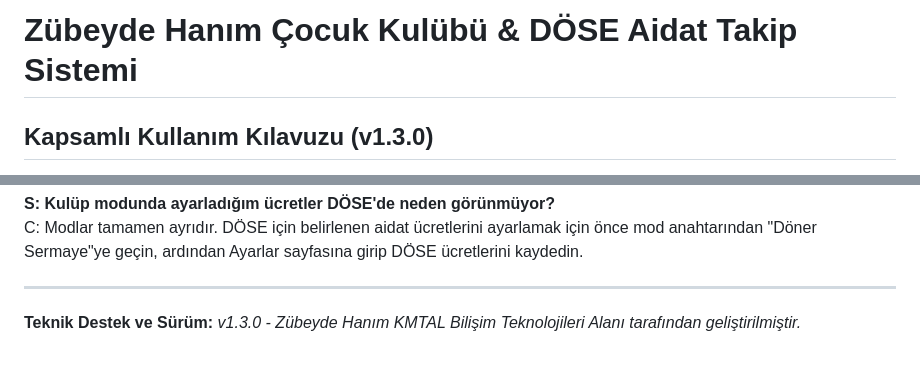
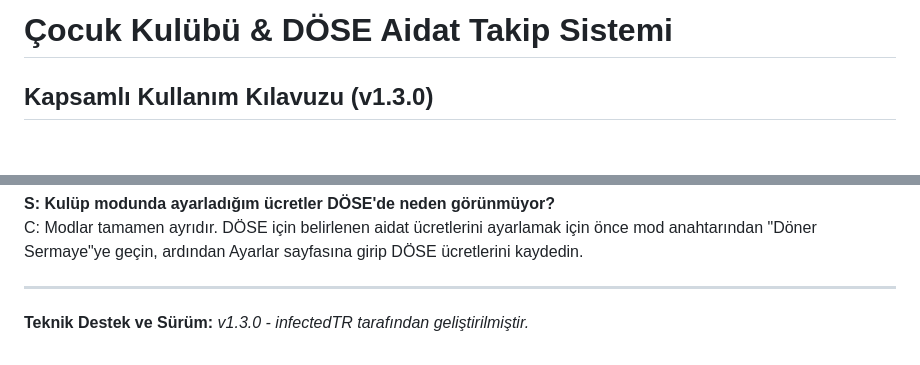
Before and after one commit to infectedtr/cocukkulubu, a Markdown page: KULLANIM_KILAVUZU.md, 2 parts joined by grey strips. Rendered like a GitHub page; blank space fills up the shorter version.

```diff
--- a/KULLANIM_KILAVUZU.md
+++ b/KULLANIM_KILAVUZU.md
@@ -1,4 +1,4 @@
-# Zübeyde Hanım Çocuk Kulübü & DÖSE Aidat Takip Sistemi
+# Çocuk Kulübü & DÖSE Aidat Takip Sistemi
 ## Kapsamlı Kullanım Kılavuzu (v1.3.0)
 
 Bu kılavuz, Kulüp ve Döner Sermaye (DÖSE) aidatlarının, banka ekstrelerinin ve öğrenci takibinin tek bir sistem üzerinden hatasız ve kolay bir şekilde yönetilmesini sağlayan "Aidat Takip Sistemi"nin detaylı kullanımını açıklamaktadır.
@@ -149,4 +149,4 @@ C: Modlar tamamen ayrıdır. DÖSE için belirlenen aidat ücretlerini ayarlamak
 
 ---
 
-**Teknik Destek ve Sürüm:** *v1.3.0 - Zübeyde Hanım KMTAL Bilişim Teknolojileri Alanı tarafından geliştirilmiştir.*
+**Teknik Destek ve Sürüm:** *v1.3.0 - infectedTR tarafından geliştirilmiştir.*
```
